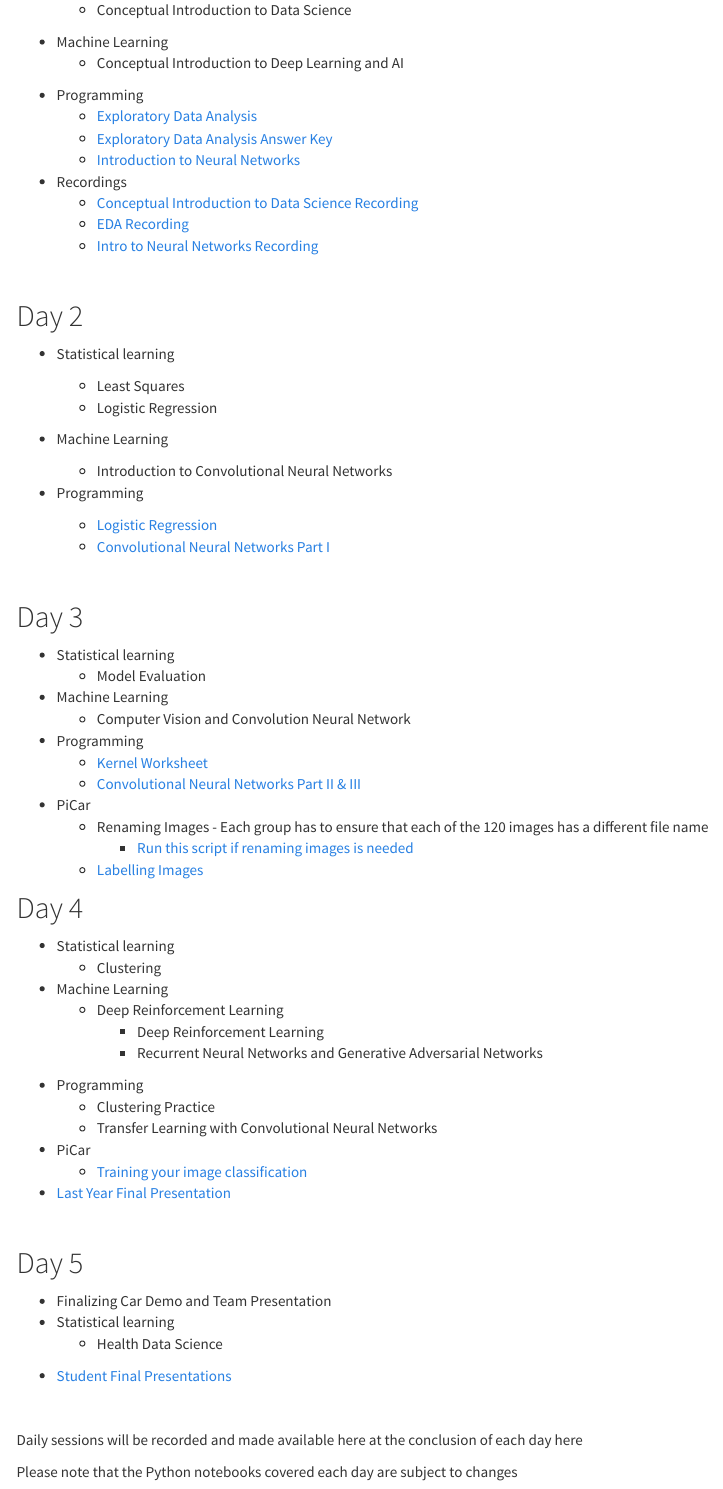
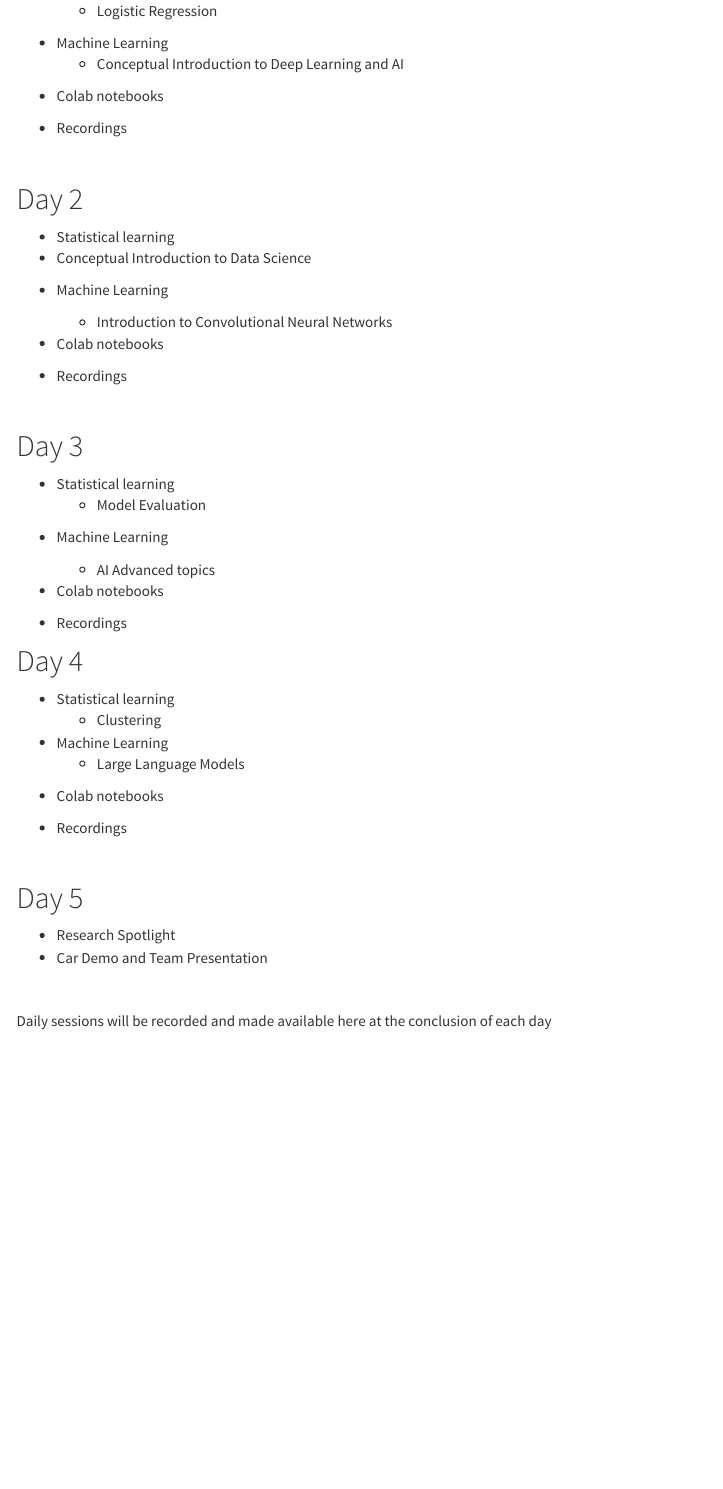
Before and after one commit to jlgrons/CELEHS-DSinA, an R Markdown document (week_2.Rmd): the page in a window 1100 px wide, from 270 px down before the commit and from 260 px down after it. Rendered offline with R 4.5, knitr and Pandoc, with nearby package versions; menus at the side of the page are left out.

Commit message:
Orientation Updates

```diff
--- a/week_2.Rmd
+++ b/week_2.Rmd
@@ -18,4 +17,3 @@ All of the statistical learning slides can be found [here](https://drive.google.
 ## Day 1
 
 * Statistical learning
-  * Conceptual Introduction to Data Science
@@ -22,3 +21,5 @@ All of the statistical learning slides can be found [here](https://drive.google.
+  * Logistic Regression
+
 
 
 <!-- *2022 material -->
@@ -40,31 +41,19 @@ All of the statistical learning slides can be found [here](https://drive.google.
 <!-- *2022 material -->
 
 
-* Programming
-  * [Exploratory Data Analysis](https://colab.research.google.com/drive/1UYUQ1y5vQi2Y6JvBbkerIk0eCCFW23ZL#scrollTo=6G6y4tHMIxjz)
-  * [Exploratory Data Analysis Answer Key](https://colab.research.google.com/drive/1fH-I8zzmoNG-RDWLCabOt2OWJRGLAXyH?invite=CJOTs5sN&sh=VdAD8T_gWgbjFjPU)
-  * [Introduction to Neural Networks](https://docs.google.com/document/d/1QnThRj1EppwmlR7uJLZhzJFv3Y9mqMhRFKNcdJwDAkc/edit?usp=sharing)
+* Colab notebooks
+
 
 
 * Recordings
-  * [Conceptual Introduction to Data Science Recording](https://harvard.zoom.us/rec/share/T7l3rQTTIxfHFyybCwU9Tpuu0-ANz55IBAbgGkuqeDoeQcYCnP_nvmZ5IMgXw7iC.gFx4q7NI31RIGwjg?startTime=1689608196000)
-  * [EDA Recording](https://harvard.zoom.us/rec/share/T7l3rQTTIxfHFyybCwU9Tpuu0-ANz55IBAbgGkuqeDoeQcYCnP_nvmZ5IMgXw7iC.gFx4q7NI31RIGwjg?startTime=1689608196000)
-  * [Intro to Neural Networks Recording](https://harvard.zoom.us/rec/share/T7l3rQTTIxfHFyybCwU9Tpuu0-ANz55IBAbgGkuqeDoeQcYCnP_nvmZ5IMgXw7iC.gFx4q7NI31RIGwjg?startTime=1689621325000)
-<!-- *2022 material -->
-  <!-- * Video clips -->
-    <!-- * Intro to Neural Networks -->
-    <!-- * Intro to Neural Networks Part II -->
-    <!-- * Intro to Neural Networks Part III -->
-    <!-- * Intro to Neural Networks Part IV -->
-<!-- *2022 material -->
+
 
 <br>
 
 ## Day 2
 
 * Statistical learning
-  * Least Squares
-  * Logistic Regression
+ * Conceptual Introduction to Data Science
 
   <!-- * Video clips -->
     <!-- * Intro to Least Squares -->
@@ -79,9 +68,11 @@ All of the statistical learning slides can be found [here](https://drive.google.
 
 
 
-* Programming
-  * [Logistic Regression](https://colab.research.google.com/drive/16vnEfQlrttv-uf5k1j-r_z6f0r2_i7Jt?usp=sharing)
-  * [Convolutional Neural Networks Part I](https://colab.research.google.com/drive/1L9zk4h4EfZHKk_xfwEhBJKa4KNnzXLlx#scrollTo=dTNkwHTKhlAf)
+* Colab notebooks
+
+
+
+* Recordings
 
 
 <br>
@@ -90,27 +81,28 @@ All of the statistical learning slides can be found [here](https://drive.google.
 
 * Statistical learning
   * Model Evaluation
-  <!-- * Video clips -->
-    <!-- * Train Test Split -->
-    <!-- * Prediction Performance Metrics -->
-    <!-- * Confusion Matrix -->
-    <!-- * ROC -->
-    <!-- * Evaluation -->
+
+<!-- *2022 material -->
+<!--     * [Intro and History of Data Science](https://youtu.be/COsSe5On7D8) -->
+<!--     * [Raw vs processed data](https://youtu.be/0wJHQw_fbOM) -->
+<!--     * [Data science process: Step 0](https://youtu.be/ZObK1C3dN9Q) -->
+<!--     * [Data science process: Steps 1-3](https://youtu.be/7mpfMitAzVA) -->
+<!--     * [Statisical vs Computer Science Perspective](https://youtu.be/UuDUrM2E1vU) -->
+<!--     * [Data science process: Step 4](https://youtu.be/YpnXWPVNS7Y) -->
+<!--     * [Data science pitfalls and data science IRL](https://youtu.be/D_26luygCiM) -->
+<!-- *2022 material -->
+
+* Machine Learning
+  * AI Advanced topics
 
 
-* Machine Learning
-  * Computer Vision and Convolution Neural Network
 
-* Programming
-  <!-- * [Principal Component Analysis](https://github.com/jlgrons/CELEHS-DSinA/blob/main/Week_2_Materials/Introduction_to_PCA_MC.ipynb) -->
-  * [Kernel Worksheet](https://docs.google.com/spreadsheets/d/1M6fT3e_J6JvXG-uQ_35t6qFPw-zipmfbE6KGYhxb-gA/edit?usp=share_link)
-  * [Convolutional Neural Networks Part II & III](https://colab.research.google.com/drive/1XjmbNYZpIwd4q7ledI7MH2LB59QHHltr?usp=share_link)
+* Colab notebooks
 
-* PiCar
-  * Renaming Images - Each group has to ensure that each of the 120 images has a different file name
-    * [Run this script if renaming images is needed](https://drive.google.com/file/d/1Z2-U4Mf7tioGYvulJH472Bgt-LWQhkmk/view?usp=sharing)
-  * [Labelling Images](https://docs.google.com/document/d/1zrMCOSch2EH9a9xzU4BH-8pfjxpNCTVSjmb7uHtCAAY/edit?usp=sharing)
-<br>
+
+
+* Recordings
+
 
 ## Day 4
 
@@ -119,44 +111,32 @@ All of the statistical learning slides can be found [here](https://drive.google.
 
 
 
-
 * Machine Learning
-  * Deep Reinforcement Learning
-<!--   * Video Clips -->
-    * Deep Reinforcement Learning
-    <!-- * [Deep Reinforcement Learning part II] -->
-    * Recurrent Neural Networks and Generative Adversarial Networks
-    <!-- * [Recurrent Neural Networks and Generative Adversarial Networks Part II] -->
+  * Large Language Models
 
 <!-- <!-- general adversial networks -->
 
-* Programming
-  * Clustering Practice
-  * Transfer Learning with Convolutional Neural Networks
+* Colab notebooks
 
-* PiCar
-  * [Training your image classification](https://colab.research.google.com/drive/1gmAkXdu1d-9Qe0wKDV2N95I7HzX4lc8P?usp=sharing)
 
-* [Last Year Final Presentation]( https://harvard.zoom.us/rec/share/oovTLliJtQMO2EjTbnCLEyDfk7wwXa79qU86sAQqsOrjxvd_6XoNIO0EmzvuVOwS.ytoqCSBApfrQQX-K?startTime=1657908198000)
+
+* Recordings
+
 
 <br>
 
 ## Day 5
-* Finalizing Car Demo and Team Presentation
-* Statistical learning
-   * Health Data Science
+* Research Spotlight
+* Car Demo and Team Presentation
 
 
-<!-- * Programming -->
-<!--   * [Chest X-ray Classification](https://github.com/jlgrons/CELEHS-DSinA/blob/main/Week_2_Materials/Chest_XRayData.ipynb) -->
 
-* [Student Final Presentations](https://youtu.be/nqdqGy76EBc)
 
 
 <br>
 
-Daily sessions will be recorded and made available here at the conclusion of each day here
+Daily sessions will be recorded and made available here at the conclusion of each day
 
-Please note that the Python notebooks covered each day are subject to changes
+
 
 <br>
```
Also changed, not shown: car_building.Rmd (+3 -3 lines), index.Rmd (+0 -4 lines), week_1.Rmd (+10 -27 lines), car_building.html, index.html, week_1.html, week_2.html, week_2.Rmd (2 more changed lines).
